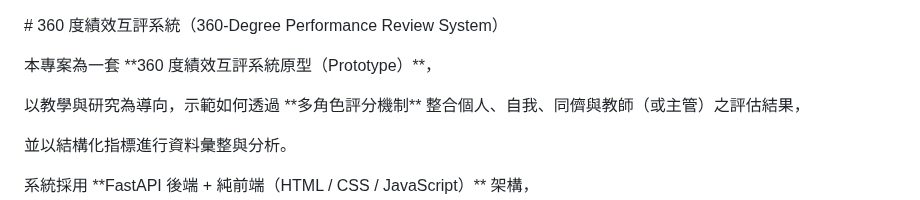
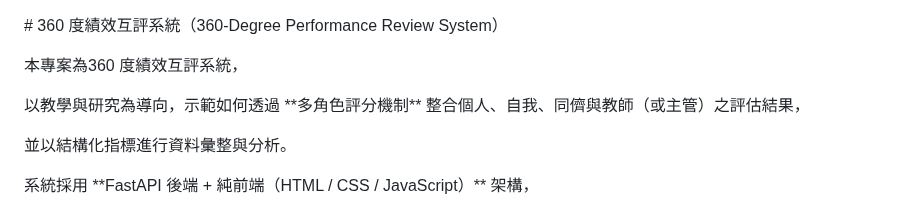
Before and after one commit to YeanGO/PA360, a Markdown page: README.md, the part around the change. Rendered like a GitHub page.

```diff
--- a/README.md
+++ b/README.md
@@ -2,7 +2,7 @@
 
 
 
-本專案為一套 \*\*360 度績效互評系統原型（Prototype）\*\*，
+本專案為360 度績效互評系統，
 
 以教學與研究為導向，示範如何透過 \*\*多角色評分機制\*\* 整合個人、自我、同儕與教師（或主管）之評估結果，
 
```
